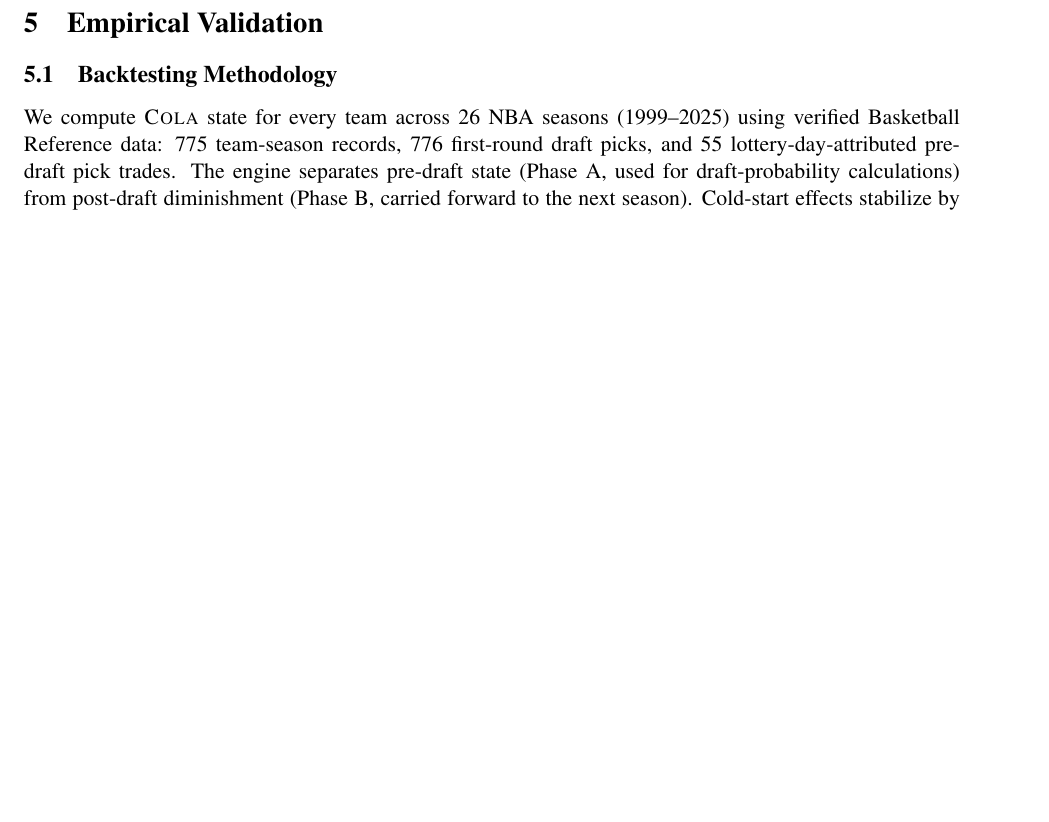
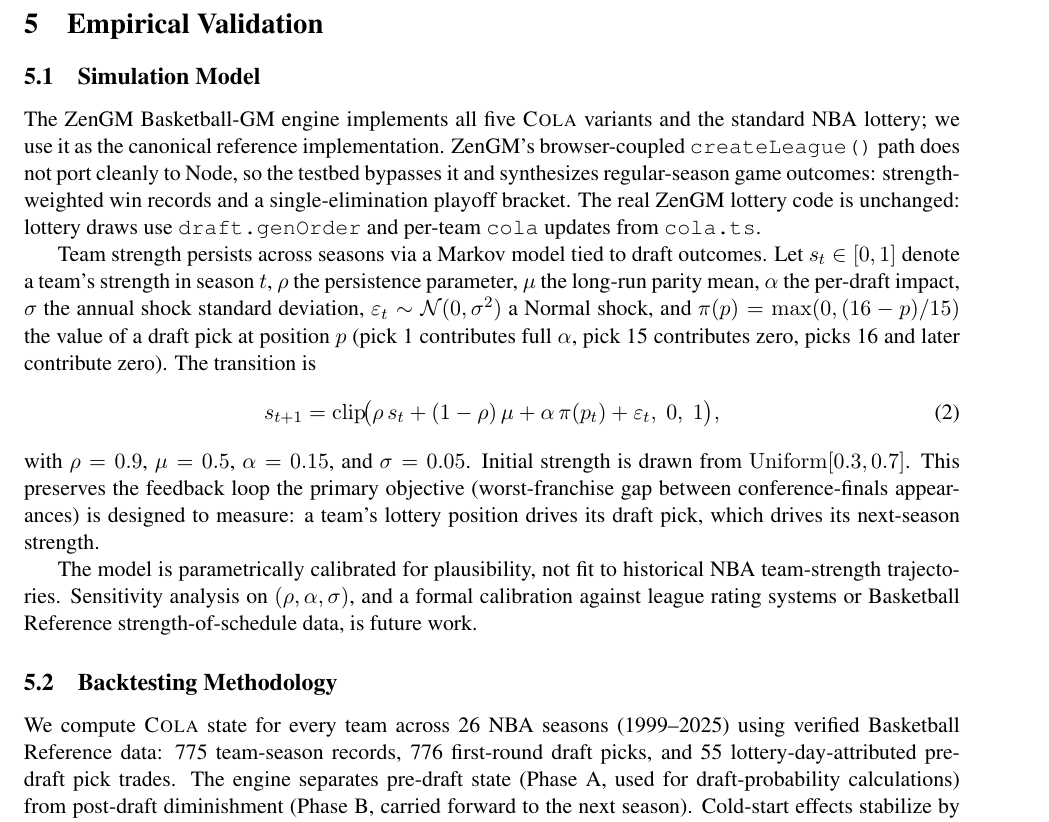
Before and after one commit to kvr06-ai/cola-sloan-ssac27, a LaTeX paper (paper/main.tex): part of page 11 of 15, cut so that both start at the same text, the shorter picture padded with empty space. Compiled offline with pdfLaTeX.

Commit message:
Sloan §5: disclose persistent team-strength Markov model
Adds a new Simulation Model subsection at the top of §5 documenting the
testbed's bypass of ZenGM's browser-coupled createLeague() and the
persistent team-strength Markov transition (s_{t+1} = clip(rho*s_t +
(1-rho)*mu + alpha*pi(p_t) + eps_t, 0, 1) with rho=0.9, mu=0.5,
alpha=0.15, sigma=0.05). Disclosure makes clear that the lottery
mechanism is real ZenGM, regular-season outcomes are synthesized, and
the model is parametrically calibrated for plausibility, not fit to
historical NBA trajectories.

```diff
--- a/paper/main.tex
+++ b/paper/main.tex
@@ -321,6 +321,20 @@ The three closures compose: any practical \cola{} deployment can rely on whichev
 \section{Empirical Validation}
 \label{sec:empirical}
 
+\subsection{Simulation Model}
+\label{sec:sim-model}
+
+The ZenGM Basketball-GM engine implements all five \cola{} variants and the standard NBA lottery; we use it as the canonical reference implementation. ZenGM's browser-coupled \texttt{createLeague()} path does not port cleanly to Node, so the testbed bypasses it and synthesizes regular-season game outcomes: strength-weighted win records and a single-elimination playoff bracket. The real ZenGM lottery code is unchanged: lottery draws use \texttt{draft.genOrder} and per-team \texttt{cola} updates from \texttt{cola.ts}.
+
+Team strength persists across seasons via a Markov model tied to draft outcomes. Let $s_t \in [0, 1]$ denote a team's strength in season $t$, $\rho$ the persistence parameter, $\mu$ the long-run parity mean, $\alpha$ the per-draft impact, $\sigma$ the annual shock standard deviation, $\varepsilon_t \sim \mathcal{N}(0, \sigma^2)$ a Normal shock, and $\pi(p) = \max(0, (16 - p) / 15)$ the value of a draft pick at position $p$ (pick 1 contributes full $\alpha$, pick 15 contributes zero, picks 16 and later contribute zero). The transition is
+\begin{equation}
+s_{t+1} = \mathrm{clip}\!\big(\rho \, s_t + (1 - \rho) \, \mu + \alpha \, \pi(p_t) + \varepsilon_t, \; 0, \; 1\big),
+\label{eq:strength-markov}
+\end{equation}
+with $\rho = 0.9$, $\mu = 0.5$, $\alpha = 0.15$, and $\sigma = 0.05$. Initial strength is drawn from $\mathrm{Uniform}[0.3, 0.7]$. This preserves the feedback loop the primary objective (worst-franchise gap between conference-finals appearances) is designed to measure: a team's lottery position drives its draft pick, which drives its next-season strength.
+
+The model is parametrically calibrated for plausibility, not fit to historical NBA team-strength trajectories. Sensitivity analysis on $(\rho, \alpha, \sigma)$, and a formal calibration against league rating systems or Basketball Reference strength-of-schedule data, is future work.
+
 \subsection{Backtesting Methodology}
 
 We compute \cola{} state for every team across 26 NBA seasons (1999--2025) using verified Basketball Reference data: 775 team-season records, 776 first-round draft picks, and 55 lottery-day-attributed pre-draft pick trades. The engine separates pre-draft state (Phase A, used for draft-probability calculations) from post-draft diminishment (Phase B, carried forward to the next season). Cold-start effects stabilize by approximately season 5; we report aggregates over 21 stable seasons (2005--2025).
```
Also changed, not shown: paper/main.pdf.
